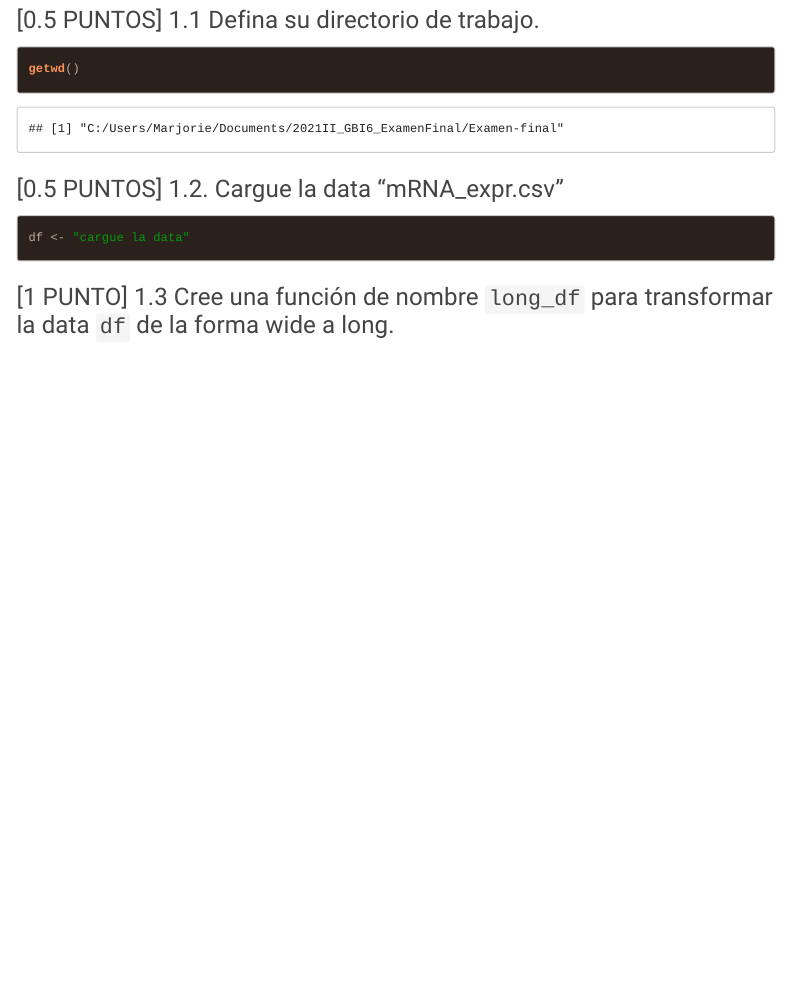
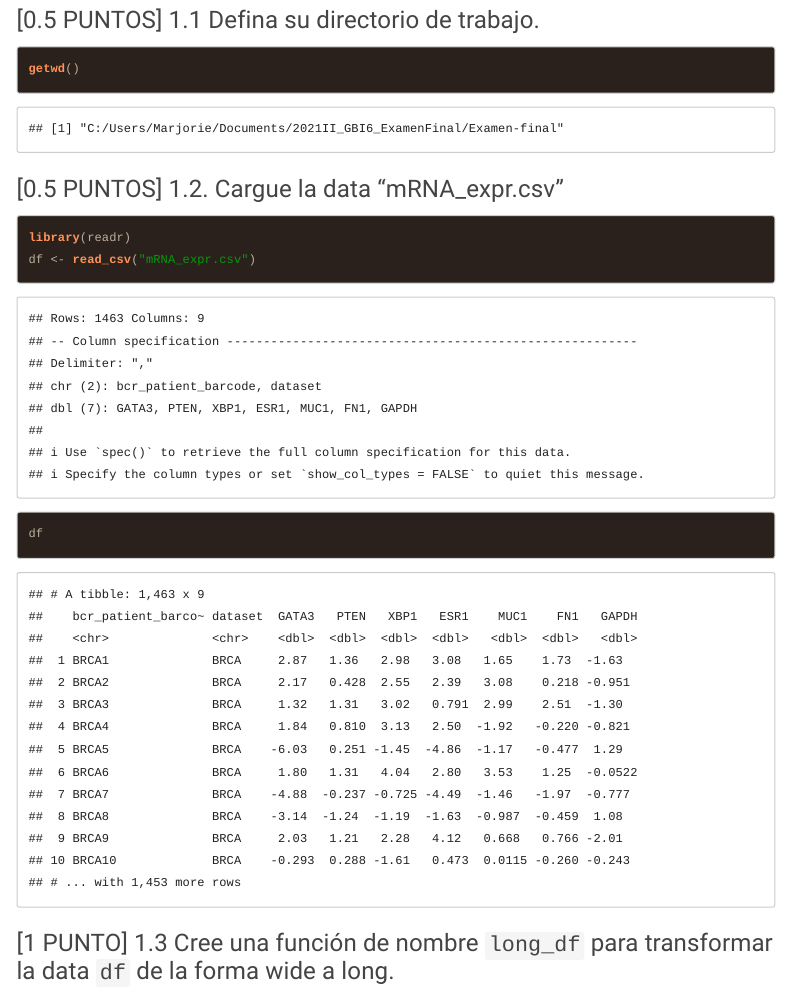
Before and after one commit to 12Marjo/Examen-final, an R Markdown document (2021I_GBI6_ExamenFinal.Rmd): the page in a window 1100 px wide, from 1830 px down. The pictures show the output file 2021I_GBI6_ExamenFinal.html that the author committed with the source, opened offline; menus at the side of the page are left out.

Commit message:
Marjorie ha realizado el ejercicio 1.2

````diff
--- a/2021I_GBI6_ExamenFinal.Rmd
+++ b/2021I_GBI6_ExamenFinal.Rmd
@@ -83,7 +83,9 @@ getwd()
 
 ### [0.5 PUNTOS] 1.2. Cargue la data "mRNA_expr.csv"
 ```{r data}
-df <- "cargue la data"
+library(readr)
+df <- read_csv("mRNA_expr.csv")
+df
 
 ```
 
````
Also changed, not shown: 2021I_GBI6_ExamenFinal.html.
